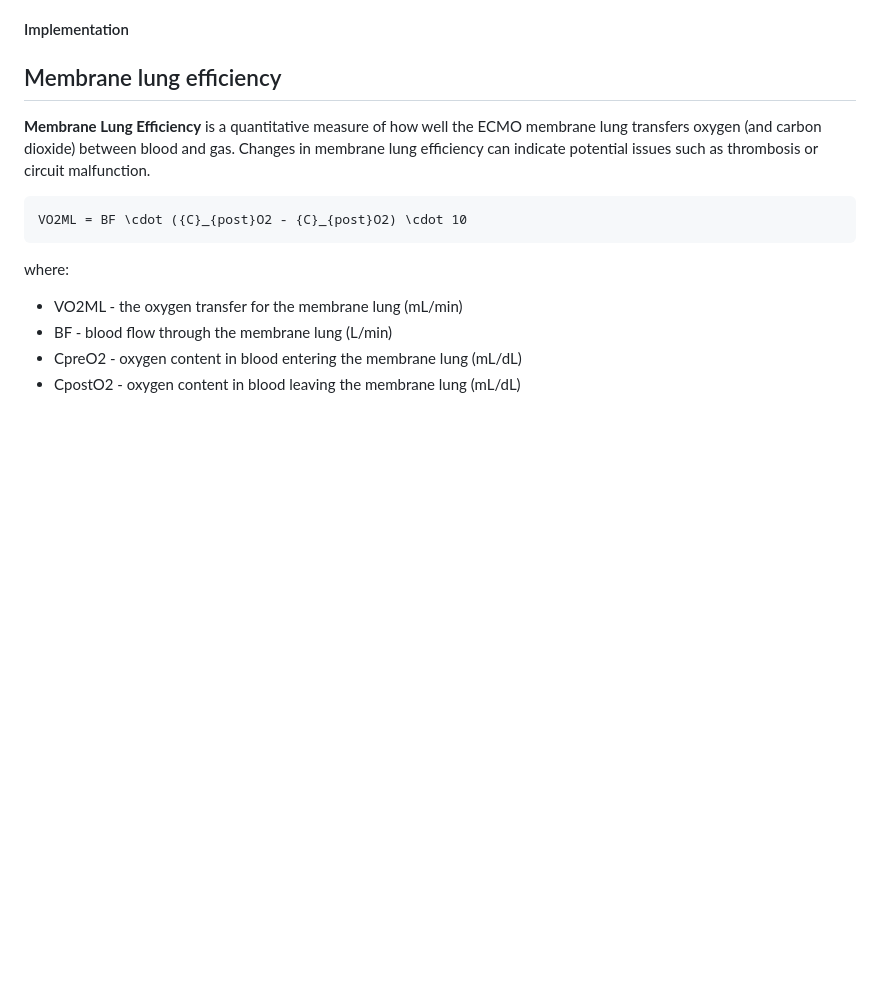
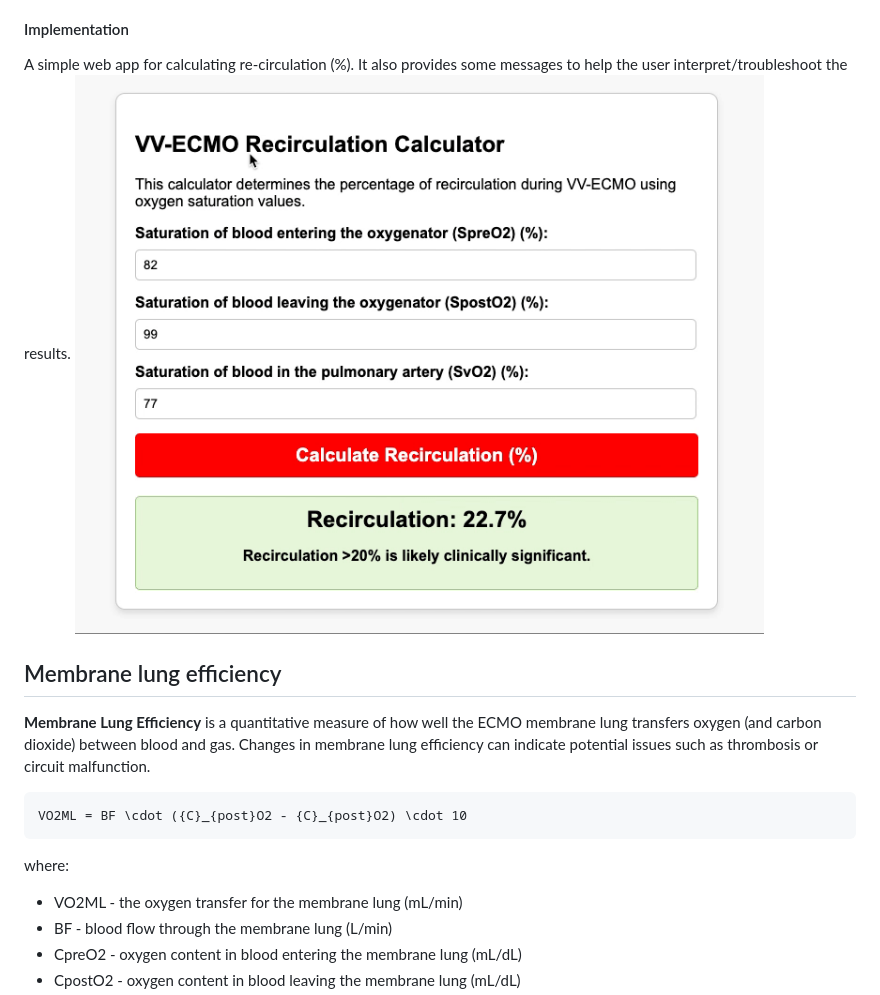
Before and after one commit to nickmmark/ecmo-calculations, a Markdown page: README.md, the part around the change. Drawn GitHub-style; blank space fills up the shorter version.

```diff
--- a/README.md
+++ b/README.md
@@ -122,7 +122,8 @@ Recirculation can be caused by several factors:
 Additionally, the absolute saturations can convey additional information; A SpreO2 <75% suggests that significant recirculation is unlikely.
 
 #### Implementation
-
+A simple web app for calculating re-circulation (%). It also provides some messages to help the user interpret/troubleshoot the results.
+![](https://github.com/nickmmark/ecmo-calculations/blob/main/ECMO_Recirculation_demo1.gif)
 
 
 ## Membrane lung efficiency
```
